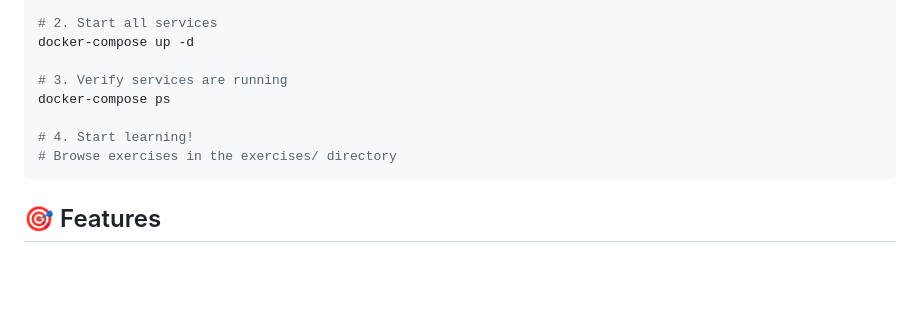
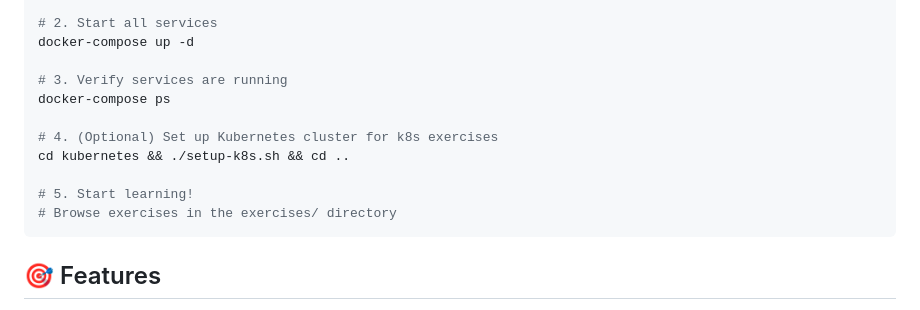
Before and after one commit to AlexM566/devops-practice, a Markdown page: README.md, the part around the change. Rendered like a GitHub page; blank space fills up the shorter version.

````diff
--- a/README.md
+++ b/README.md
@@ -26,7 +26,10 @@ docker-compose up -d
 # 3. Verify services are running
 docker-compose ps
 
-# 4. Start learning!
+# 4. (Optional) Set up Kubernetes cluster for k8s exercises
+cd kubernetes && ./setup-k8s.sh && cd ..
+
+# 5. Start learning!
 # Browse exercises in the exercises/ directory
 ```
 
````
Also changed, not shown: docs/02-exercises.md (+10 -0 lines).
